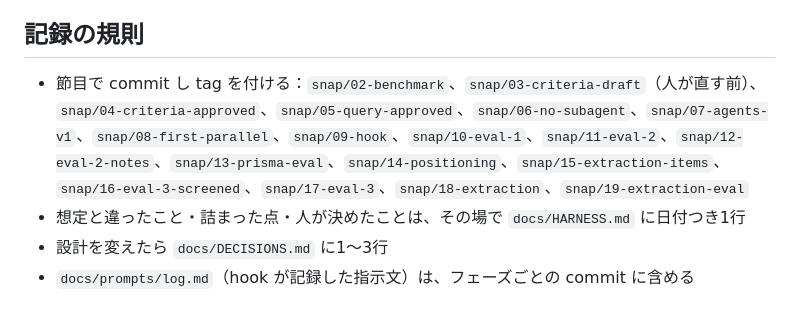
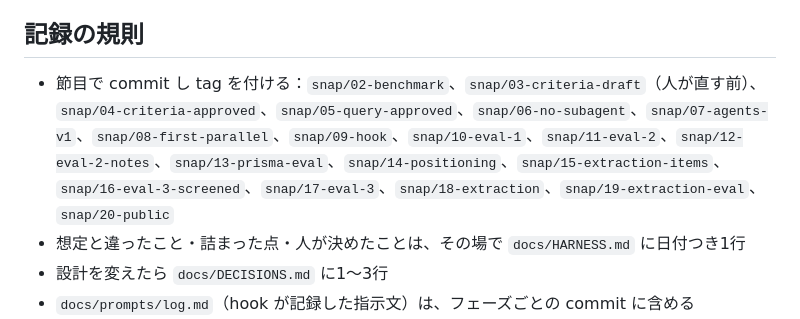
Before and after one commit to HerzLeben/pubmed-slr-screening, a Markdown page: CLAUDE.md, the part around the change. Drawn GitHub-style.

```diff
--- a/CLAUDE.md
+++ b/CLAUDE.md
@@ -36,7 +36,7 @@ requirements と design が食い違ったら requirements を優先する。ど
 - モデルはすべて Sonnet
 
 ## 記録の規則
-- 節目で commit し tag を付ける：`snap/02-benchmark`、`snap/03-criteria-draft`（人が直す前）、`snap/04-criteria-approved`、`snap/05-query-approved`、`snap/06-no-subagent`、`snap/07-agents-v1`、`snap/08-first-parallel`、`snap/09-hook`、`snap/10-eval-1`、`snap/11-eval-2`、`snap/12-eval-2-notes`、`snap/13-prisma-eval`、`snap/14-positioning`、`snap/15-extraction-items`、`snap/16-eval-3-screened`、`snap/17-eval-3`、`snap/18-extraction`、`snap/19-extraction-eval`
+- 節目で commit し tag を付ける：`snap/02-benchmark`、`snap/03-criteria-draft`（人が直す前）、`snap/04-criteria-approved`、`snap/05-query-approved`、`snap/06-no-subagent`、`snap/07-agents-v1`、`snap/08-first-parallel`、`snap/09-hook`、`snap/10-eval-1`、`snap/11-eval-2`、`snap/12-eval-2-notes`、`snap/13-prisma-eval`、`snap/14-positioning`、`snap/15-extraction-items`、`snap/16-eval-3-screened`、`snap/17-eval-3`、`snap/18-extraction`、`snap/19-extraction-eval`、`snap/20-public`
 - 想定と違ったこと・詰まった点・人が決めたことは、その場で `docs/HARNESS.md` に日付つき1行
 - 設計を変えたら `docs/DECISIONS.md` に1〜3行
 - `docs/prompts/log.md`（hook が記録した指示文）は、フェーズごとの commit に含める
```
Also changed, not shown: docs/DECISIONS.md (+1 -0 lines), docs/HARNESS.md (+2 -0 lines).
